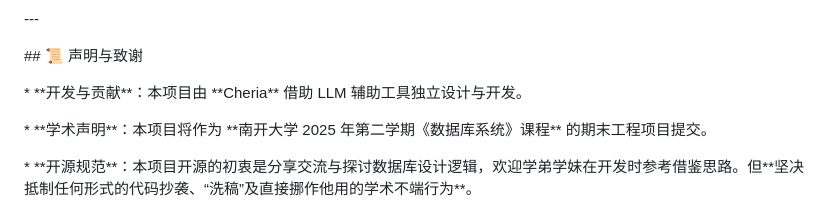
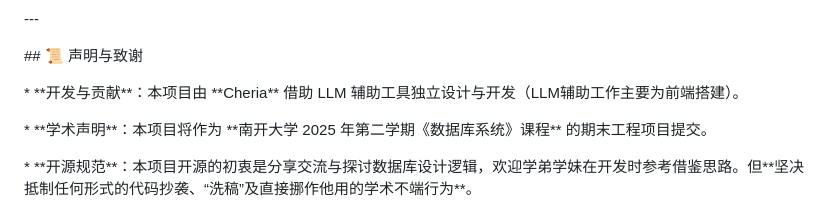
Before and after one commit to CheriaAshley/Muryo, a Markdown page: README.md, the part around the change. Rendered like a GitHub page.

Commit message:
增加备注

```diff
--- a/README.md
+++ b/README.md
@@ -207,7 +207,7 @@
 
 
 
-\* \*\*开发与贡献\*\*：本项目由 \*\*Cheria\*\* 借助 LLM 辅助工具独立设计与开发。
+\* \*\*开发与贡献\*\*：本项目由 \*\*Cheria\*\* 借助 LLM 辅助工具独立设计与开发（LLM辅助工作主要为前端搭建）。
 
 \* \*\*学术声明\*\*：本项目将作为 \*\*南开大学 2025 年第二学期《数据库系统》课程\*\* 的期末工程项目提交。
 
```
